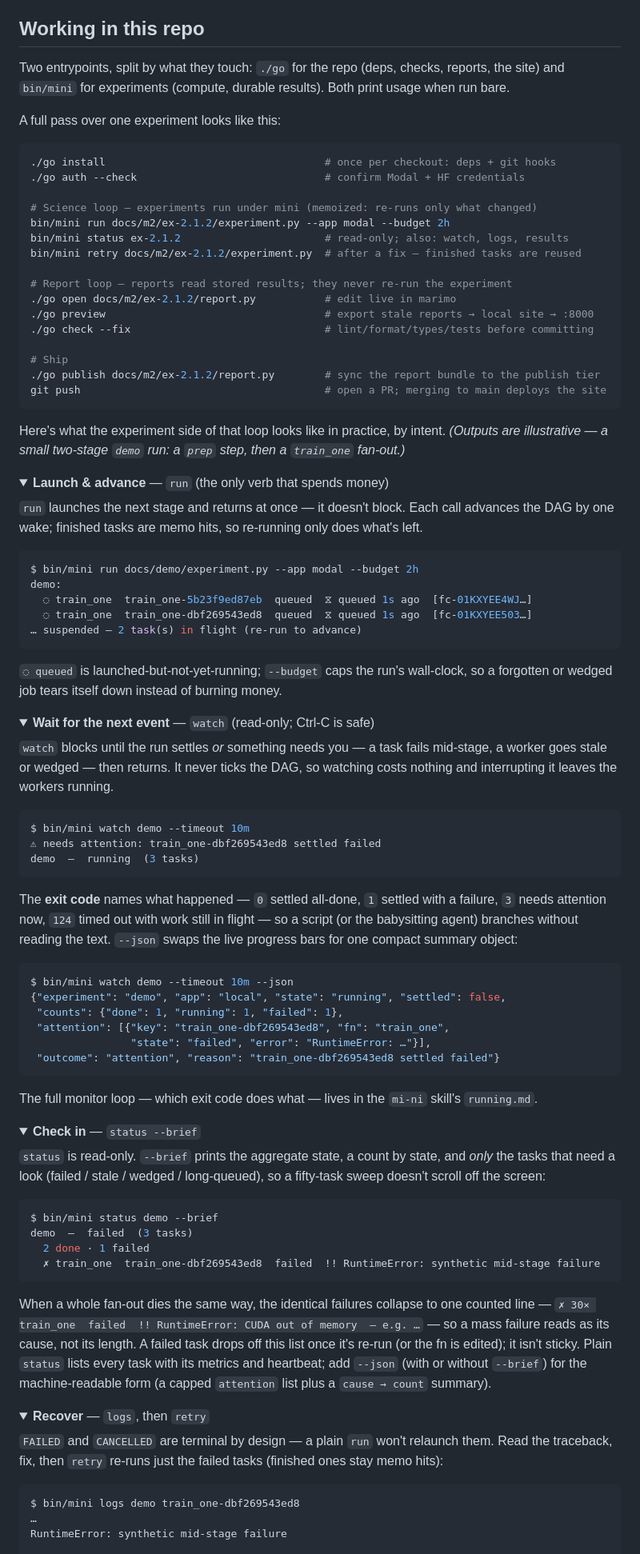
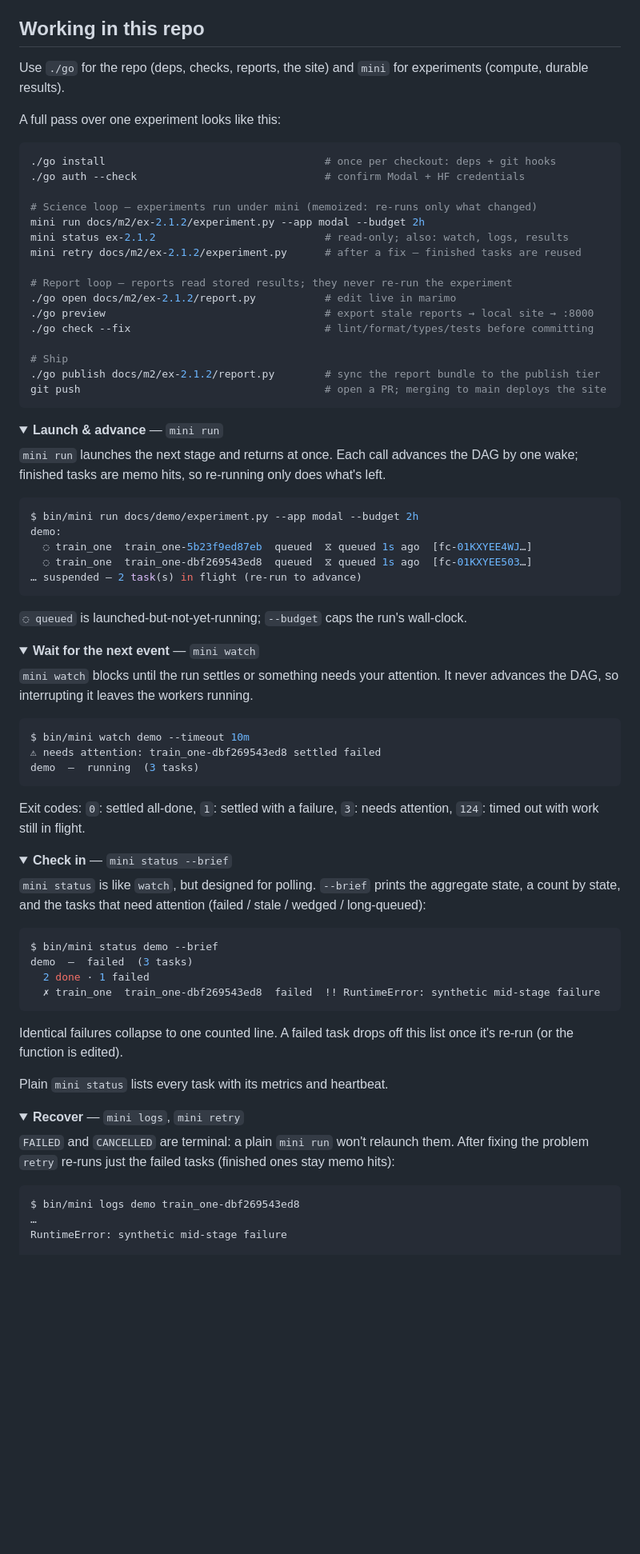
Before and after one commit to z0u/sca2, a Markdown page: README.md, the part around one of its changes. Shown at 80% size. Rendered like a GitHub page; folded sections open; blank space fills up the shorter version.

Commit message:
Improved README readability

````diff
--- a/README.md
+++ b/README.md
@@ -25,7 +25,8 @@ Why the synthetic domain first, rather than language models straight away? A toy
 
 ## Working in this repo
 
-Two entrypoints, split by what they touch: `./go` for the repo (deps, checks, reports, the site) and `bin/mini` for experiments (compute, durable results). Both print usage when run bare.
+Use `./go` for the repo (deps, checks, reports, the site) and `mini` for
+experiments (compute, durable results).
 
 A full pass over one experiment looks like this:
 
@@ -34,9 +35,9 @@ A full pass over one experiment looks like this:
 ./go auth --check                              # confirm Modal + HF credentials
 
 # Science loop — experiments run under mini (memoized: re-runs only what changed)
-bin/mini run docs/m2/ex-2.1.2/experiment.py --app modal --budget 2h
-bin/mini status ex-2.1.2                       # read-only; also: watch, logs, results
-bin/mini retry docs/m2/ex-2.1.2/experiment.py  # after a fix — finished tasks are reused
+mini run docs/m2/ex-2.1.2/experiment.py --app modal --budget 2h
+mini status ex-2.1.2                           # read-only; also: watch, logs, results
+mini retry docs/m2/ex-2.1.2/experiment.py      # after a fix — finished tasks are reused
 
 # Report loop — reports read stored results; they never re-run the experiment
 ./go open docs/m2/ex-2.1.2/report.py           # edit live in marimo
@@ -48,12 +49,10 @@ bin/mini retry docs/m2/ex-2.1.2/experiment.py  # after a fix — finished tasks
 git push                                       # open a PR; merging to main deploys the site
 ```
 
-Here's what the experiment side of that loop looks like in practice, by intent. _(Outputs are illustrative — a small two-stage `demo` run: a `prep` step, then a `train_one` fan-out.)_
+<details>
+<summary><b>Launch &amp; advance</b> — <code>mini run</code></summary>
 
-<details>
-<summary><b>Launch &amp; advance</b> — <code>run</code> (the only verb that spends money)</summary>
-
-`run` launches the next stage and returns at once — it doesn't block. Each call advances the DAG by one wake; finished tasks are memo hits, so re-running only does what's left.
+`mini run` launches the next stage and returns at once. Each call advances the DAG by one wake; finished tasks are memo hits, so re-running only does what's left.
 
 ```console
 $ bin/mini run docs/demo/experiment.py --app modal --budget 2h
@@ -63,13 +62,13 @@ demo:
 … suspended — 2 task(s) in flight (re-run to advance)
 ```
 
-`◌ queued` is launched-but-not-yet-running; `--budget` caps the run's wall-clock, so a forgotten or wedged job tears itself down instead of burning money.
+`◌ queued` is launched-but-not-yet-running; `--budget` caps the run's wall-clock.
 </details>
 
 <details>
-<summary><b>Wait for the next event</b> — <code>watch</code> (read-only; Ctrl-C is safe)</summary>
+<summary><b>Wait for the next event</b> — <code>mini watch</code></summary>
 
-`watch` blocks until the run settles _or_ something needs you — a task fails mid-stage, a worker goes stale or wedged — then returns. It never ticks the DAG, so watching costs nothing and interrupting it leaves the workers running.
+`mini watch` blocks until the run settles or something needs your attention. It never advances the DAG, so interrupting it leaves the workers running.
 
 ```console
 $ bin/mini watch demo --timeout 10m
@@ -77,24 +76,13 @@ $ bin/mini watch demo --timeout 10m
 demo  —  running  (3 tasks)
 ```
 
-The **exit code** names what happened — `0` settled all-done, `1` settled with a failure, `3` needs attention now, `124` timed out with work still in flight — so a script (or the babysitting agent) branches without reading the text. `--json` swaps the live progress bars for one compact summary object:
-
-```console
-$ bin/mini watch demo --timeout 10m --json
-{"experiment": "demo", "app": "local", "state": "running", "settled": false,
- "counts": {"done": 1, "running": 1, "failed": 1},
- "attention": [{"key": "train_one-dbf269543ed8", "fn": "train_one",
-                "state": "failed", "error": "RuntimeError: …"}],
- "outcome": "attention", "reason": "train_one-dbf269543ed8 settled failed"}
-```
-
-The full monitor loop — which exit code does what — lives in the `mi-ni` skill's `running.md`.
+Exit codes: `0`: settled all-done, `1`: settled with a failure, `3`: needs attention, `124`: timed out with work still in flight.
 </details>
 
 <details>
-<summary><b>Check in</b> — <code>status --brief</code></summary>
+<summary><b>Check in</b> — <code>mini status --brief</code></summary>
 
-`status` is read-only. `--brief` prints the aggregate state, a count by state, and _only_ the tasks that need a look (failed / stale / wedged / long-queued), so a fifty-task sweep doesn't scroll off the screen:
+`mini status` is like `watch`, but designed for polling. `--brief` prints the aggregate state, a count by state, and the tasks that need attention (failed / stale / wedged / long-queued):
 
 ```console
 $ bin/mini status demo --brief
@@ -103,13 +91,15 @@ demo  —  failed  (3 tasks)
   ✗ train_one  train_one-dbf269543ed8  failed  !! RuntimeError: synthetic mid-stage failure
 ```
 
-When a whole fan-out dies the same way, the identical failures collapse to one counted line — `✗ 30× train_one  failed  !! RuntimeError: CUDA out of memory  — e.g. …` — so a mass failure reads as its cause, not its length. A failed task drops off this list once it's re-run (or the fn is edited); it isn't sticky. Plain `status` lists every task with its metrics and heartbeat; add `--json` (with or without `--brief`) for the machine-readable form (a capped `attention` list plus a `cause → count` summary).
+Identical failures collapse to one counted line. A failed task drops off this list once it's re-run (or the function is edited).
+
+Plain `mini status` lists every task with its metrics and heartbeat.
 </details>
 
 <details>
-<summary><b>Recover</b> — <code>logs</code>, then <code>retry</code></summary>
+<summary><b>Recover</b> — <code>mini logs</code>, <code>mini retry</code></summary>
 
-`FAILED` and `CANCELLED` are terminal by design — a plain `run` won't relaunch them. Read the traceback, fix, then `retry` re-runs just the failed tasks (finished ones stay memo hits):
+`FAILED` and `CANCELLED` are terminal: a plain `mini run` won't relaunch them. After fixing the problem `retry` re-runs just the failed tasks (finished ones stay memo hits):
 
 ```console
 $ bin/mini logs demo train_one-dbf269543ed8
````
Also changed, not shown: other parts of README.md (+0 -4 lines).
